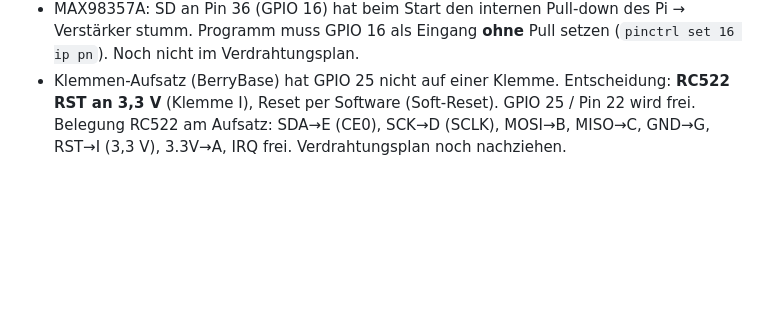
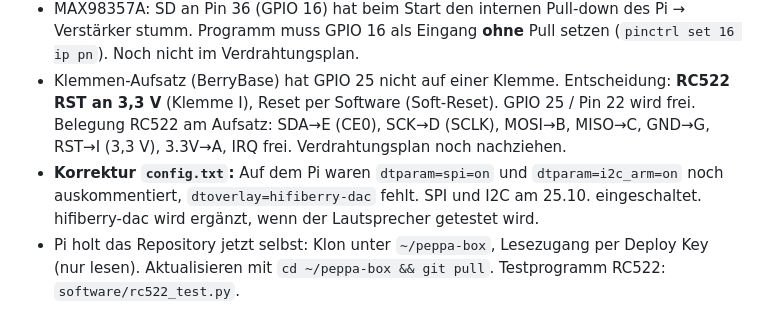
Before and after one commit to janshort4all/peppa-box, a Markdown page: STECKBRIEF.md, the part around the change. Rendered like a GitHub page; blank space fills up the shorter version.

Commit message:
Steckbrief: config.txt-Stand korrigiert, Pi-Klon per Deploy Key
Co-Authored-By: Claude Opus 5.5 <noreply@anthropic.com>
Claude-Session: https://claude.ai/code/session_01ERGekp6BcNin3gn68nSpAg

```diff
--- a/STECKBRIEF.md
+++ b/STECKBRIEF.md
@@ -114,3 +114,5 @@ Python-Pakete: manifold3d, trimesh, numpy, pillow, matplotlib, opencv-python.
 - Platz von der Platinenkante bis zur Innenwand: ca. 27 mm. Gesteckte Kabel enden 14 mm hinter der Platinenkante (gemessen), es bleiben ca. 13 mm für den Kabelbogen. Prüfung ok.
 - MAX98357A: SD an Pin 36 (GPIO 16) hat beim Start den internen Pull-down des Pi → Verstärker stumm. Programm muss GPIO 16 als Eingang **ohne** Pull setzen (`pinctrl set 16 ip pn`). Noch nicht im Verdrahtungsplan.
 - Klemmen-Aufsatz (BerryBase) hat GPIO 25 nicht auf einer Klemme. Entscheidung: **RC522 RST an 3,3 V** (Klemme I), Reset per Software (Soft-Reset). GPIO 25 / Pin 22 wird frei. Belegung RC522 am Aufsatz: SDA→E (CE0), SCK→D (SCLK), MOSI→B, MISO→C, GND→G, RST→I (3,3 V), 3.3V→A, IRQ frei. Verdrahtungsplan noch nachziehen.
+- **Korrektur `config.txt`:** Auf dem Pi waren `dtparam=spi=on` und `dtparam=i2c_arm=on` noch auskommentiert, `dtoverlay=hifiberry-dac` fehlt. SPI und I2C am 25.10. eingeschaltet. hifiberry-dac wird ergänzt, wenn der Lautsprecher getestet wird.
+- Pi holt das Repository jetzt selbst: Klon unter `~/peppa-box`, Lesezugang per Deploy Key (nur lesen). Aktualisieren mit `cd ~/peppa-box && git pull`. Testprogramm RC522: `software/rc522_test.py`.
```
